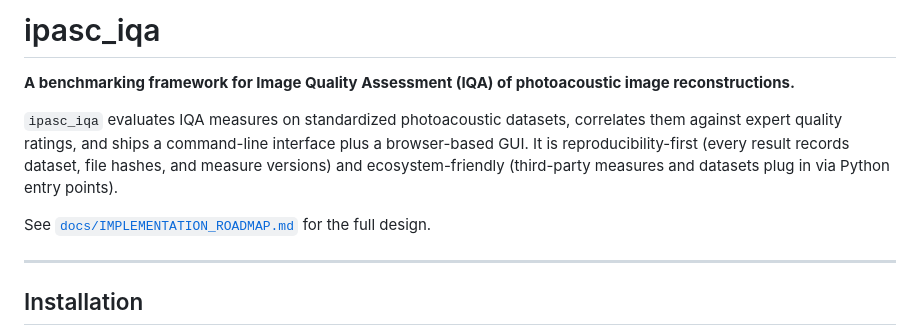
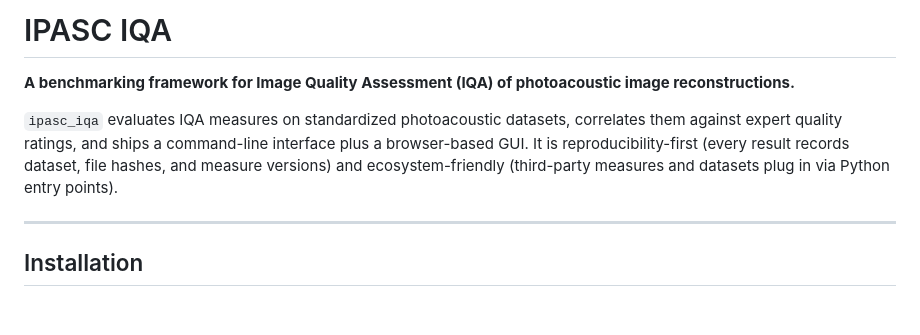
Before and after one commit to IPASC/ipasc-iqa, a Markdown page: README.md, the part around the change. Rendered like a GitHub page; blank space fills up the shorter version.

```diff
--- a/README.md
+++ b/README.md
@@ -1,4 +1,4 @@
-# ipasc_iqa
+# IPASC IQA
 
 **A benchmarking framework for Image Quality Assessment (IQA) of photoacoustic image reconstructions.**
 
@@ -6,8 +6,6 @@
 expert quality ratings, and ships a command-line interface plus a browser-based GUI. It is
 reproducibility-first (every result records dataset, file hashes, and measure versions) and
 ecosystem-friendly (third-party measures and datasets plug in via Python entry points).
-
-See [`docs/IMPLEMENTATION_ROADMAP.md`](docs/IMPLEMENTATION_ROADMAP.md) for the full design.
 
 ---
 
```
